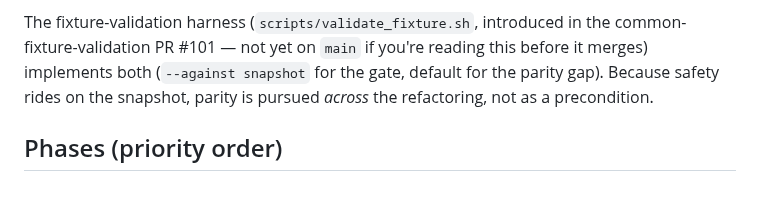
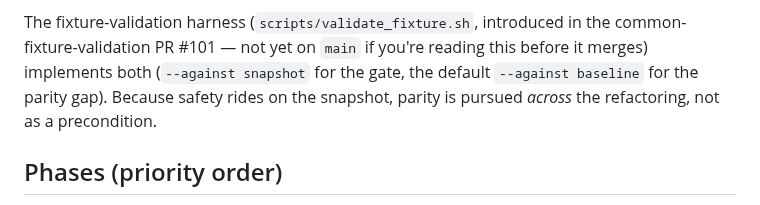
Before and after one commit to QuantEcon/claude-latex-to-myst, a Markdown page: notes/design/README.md, the part around the change. Rendered like a GitHub page.

```diff
--- a/notes/design/README.md
+++ b/notes/design/README.md
@@ -44,8 +44,8 @@ Validation therefore uses **two baselines**, and they must not be confused:
 The fixture-validation harness (`scripts/validate_fixture.sh`, introduced in
 the common-fixture-validation PR #101 — not yet on `main` if you're reading
 this before it merges) implements both (`--against snapshot` for the gate,
-default for the parity gap). Because safety rides on the snapshot,
-parity is pursued *across* the refactoring, not as a precondition.
+the default `--against baseline` for the parity gap). Because safety rides on
+the snapshot, parity is pursued *across* the refactoring, not as a precondition.
 
 ## Phases (priority order)
 
```
Also changed, not shown: CLAUDE.md (+16 -19 lines).
